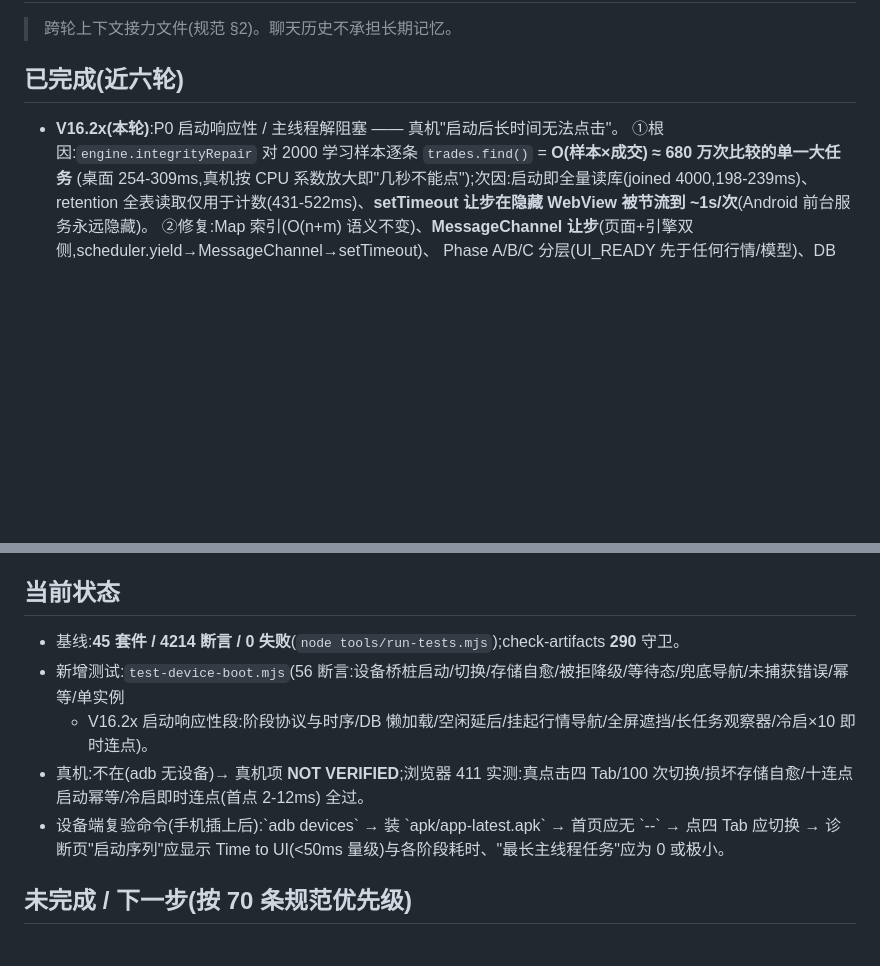
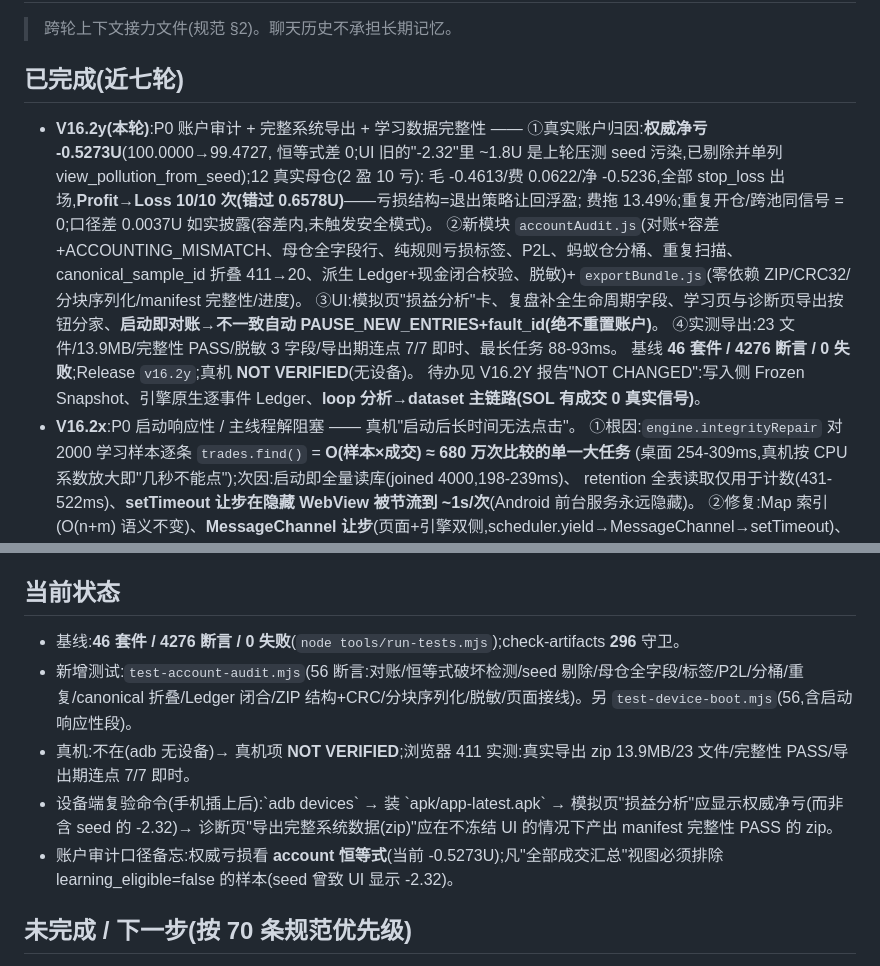
Before and after one commit to 2011126630z-commits/onion-quant, a Markdown page: HANDOFF.md, 2 parts joined by grey strips. Drawn GitHub-style; blank space fills up the shorter version.

Commit message:
docs: HANDOFF for V16.2y

```diff
--- a/HANDOFF.md
+++ b/HANDOFF.md
@@ -2,9 +2,19 @@
 
 > 跨轮上下文接力文件(规范 §2)。聊天历史不承担长期记忆。
 
-## 已完成(近六轮)
+## 已完成(近七轮)
 
-- **V16.2x(本轮)**:P0 启动响应性 / 主线程解阻塞 —— 真机"启动后长时间无法点击"。
+- **V16.2y(本轮)**:P0 账户审计 + 完整系统导出 + 学习数据完整性 —— ①真实账户归因:**权威净亏 -0.5273U**(100.0000→99.4727,
+  恒等式差 0;UI 旧的"-2.32"里 ~1.8U 是上轮压测 seed 污染,已剔除并单列 view_pollution_from_seed);12 真实母仓(2 盈 10 亏):
+  毛 -0.4613/费 0.0622/净 -0.5236,全部 stop_loss 出场,**Profit→Loss 10/10 次(错过 0.6578U)**——亏损结构=退出策略让回浮盈;
+  费拖 13.49%;重复开仓/跨池同信号 = 0;口径差 0.0037U 如实披露(容差内,未触发安全模式)。
+  ②新模块 `accountAudit.js`(对账+容差+ACCOUNTING_MISMATCH、母仓全字段行、纯规则亏损标签、P2L、蚂蚁仓分桶、重复扫描、
+  canonical_sample_id 折叠 411→20、派生 Ledger+现金闭合校验、脱敏)+ `exportBundle.js`(零依赖 ZIP/CRC32/分块序列化/manifest 完整性/进度)。
+  ③UI:模拟页"损益分析"卡、复盘补全生命周期字段、学习页与诊断页导出按钮分家、**启动即对账→不一致自动 PAUSE_NEW_ENTRIES+fault_id(绝不重置账户)**。
+  ④实测导出:23 文件/13.9MB/完整性 PASS/脱敏 3 字段/导出期连点 7/7 即时、最长任务 88-93ms。
+  基线 **46 套件 / 4276 断言 / 0 失败**;Release `v16.2y`;真机 **NOT VERIFIED**(无设备)。
+  待办见 V16.2Y 报告"NOT CHANGED":写入侧 Frozen Snapshot、引擎原生逐事件 Ledger、**loop 分析→dataset 主链路(SOL 有成交 0 真实信号)**。
+- **V16.2x**:P0 启动响应性 / 主线程解阻塞 —— 真机"启动后长时间无法点击"。
   ①根因:`engine.integrityRepair` 对 2000 学习样本逐条 `trades.find()` = **O(样本×成交) ≈ 680 万次比较的单一大任务**
   (桌面 254-309ms,真机按 CPU 系数放大即"几秒不能点");次因:启动即全量读库(joined 4000,198-239ms)、
   retention 全表读取仅用于计数(431-522ms)、**setTimeout 让步在隐藏 WebView 被节流到 ~1s/次**(Android 前台服务永远隐藏)。
@@ -36,11 +46,11 @@
 
 ## 当前状态
 
-- 基线:**45 套件 / 4214 断言 / 0 失败**(`node tools/run-tests.mjs`);check-artifacts **290** 守卫。
-- 新增测试:`test-device-boot.mjs`(56 断言:设备桥桩启动/切换/存储自愈/被拒降级/等待态/兜底导航/未捕获错误/幂等/单实例
-  + V16.2x 启动响应性段:阶段协议与时序/DB 懒加载/空闲延后/挂起行情导航/全屏遮挡/长任务观察器/冷启×10 即时连点)。
-- 真机:不在(adb 无设备)→ 真机项 **NOT VERIFIED**;浏览器 411 实测:真点击四 Tab/100 次切换/损坏存储自愈/十连点启动幂等/冷启即时连点(首点 2-12ms) 全过。
-- 设备端复验命令(手机插上后):\`adb devices\` → 装 \`apk/app-latest.apk\` → 首页应无 \`--\` → 点四 Tab 应切换 → 诊断页"启动序列"应显示 Time to UI(<50ms 量级)与各阶段耗时、"最长主线程任务"应为 0 或极小。
+- 基线:**46 套件 / 4276 断言 / 0 失败**(`node tools/run-tests.mjs`);check-artifacts **296** 守卫。
+- 新增测试:`test-account-audit.mjs`(56 断言:对账/恒等式破坏检测/seed 剔除/母仓全字段/标签/P2L/分桶/重复/canonical 折叠/Ledger 闭合/ZIP 结构+CRC/分块序列化/脱敏/页面接线)。另 `test-device-boot.mjs`(56,含启动响应性段)。
+- 真机:不在(adb 无设备)→ 真机项 **NOT VERIFIED**;浏览器 411 实测:真实导出 zip 13.9MB/23 文件/完整性 PASS/导出期连点 7/7 即时。
+- 设备端复验命令(手机插上后):\`adb devices\` → 装 \`apk/app-latest.apk\` → 模拟页"损益分析"应显示权威净亏(而非含 seed 的 -2.32)→ 诊断页"导出完整系统数据(zip)"应在不冻结 UI 的情况下产出 manifest 完整性 PASS 的 zip。
+- 账户审计口径备忘:权威亏损看 **account 恒等式**(当前 -0.5273U);凡"全部成交汇总"视图必须排除 learning_eligible=false 的样本(seed 曾致 UI 显示 -2.32)。
 
 ## 未完成 / 下一步(按 70 条规范优先级)
 
```
